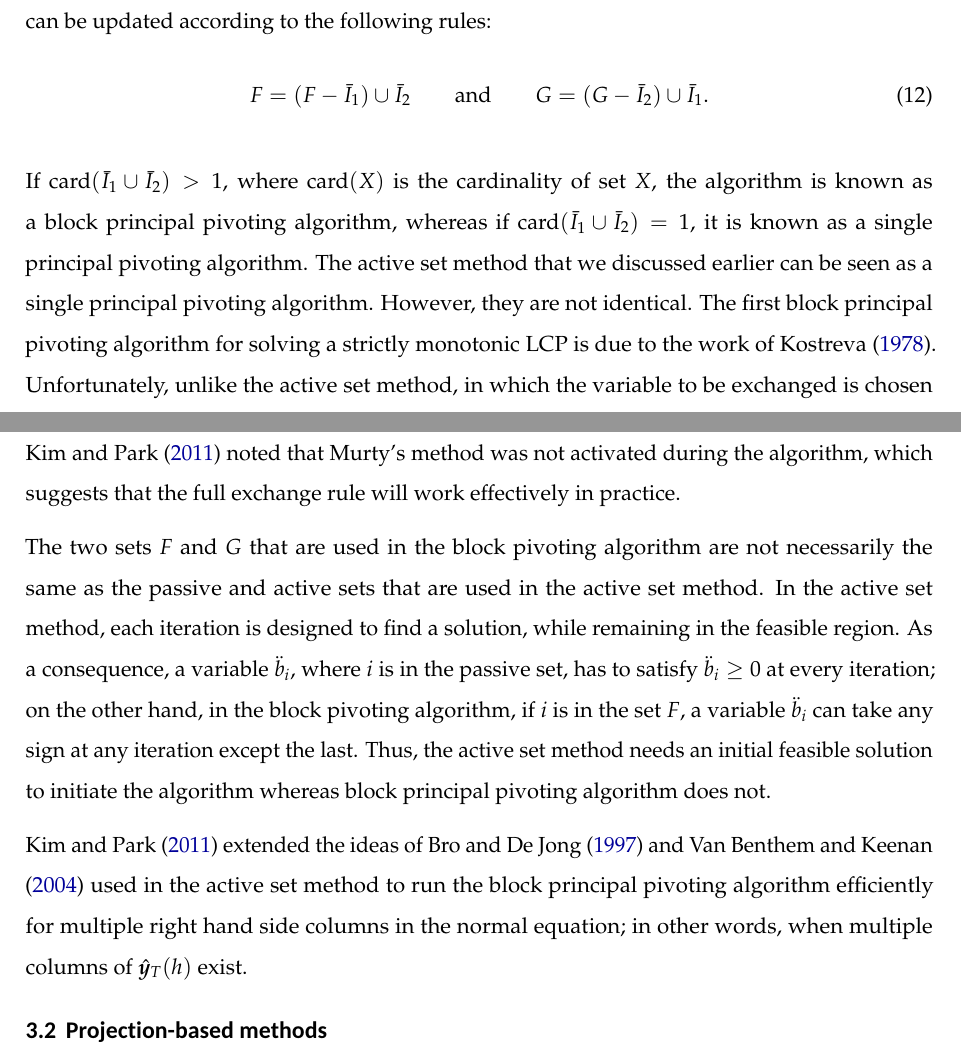
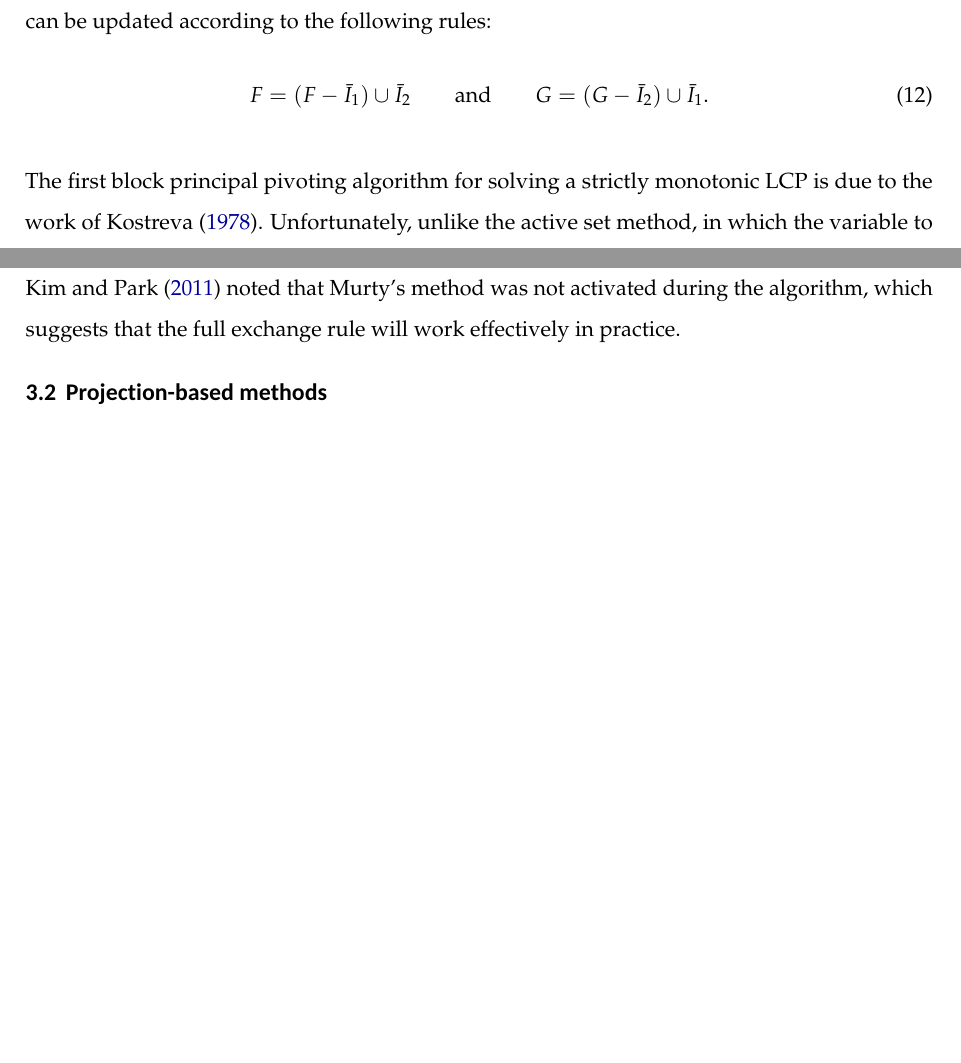
Before and after one commit to robjhyndman/non-negative-mint, a LaTeX paper (nonnegativemint.tex): two parts of pages 11 and 14 of 40 before the commit and two parts of pages 11 and 13 of 39 after it, joined at a grey line, cut so that both start at the same text, the shorter picture padded with empty space. The pictures show the PDF file nonnegativemint.pdf that the author committed with the source.

Commit message:
Updated BPV

```diff
--- a/nonnegativemint.tex
+++ b/nonnegativemint.tex
@@ -298,7 +298,7 @@ which gives the total set of infeasibilities, $I = I_{1} \cup I_{2}$. For a give
 F = (F - \bar{I}_{1}) \cup \bar{I}_{2} \qquad \text{and} \qquad G = (G - \bar{I}_{2}) \cup \bar{I}_{1}.
 \end{align}
 
-If $\text{card}(\bar{I}_{1} \cup \bar{I}_{2}) > 1$, where $\text{card}(X)$ is the cardinality of set $X$, the algorithm is known as a block principal pivoting algorithm, whereas if $\text{card}(\bar{I}_{1} \cup \bar{I}_{2}) = 1$, it is known as a single principal pivoting algorithm. The active set method that we discussed earlier can be seen as a single principal pivoting algorithm. However, they are not identical. The first block principal pivoting algorithm for solving a strictly monotonic LCP is due to the work of \citet{Kost1978}. Unfortunately, unlike the active set method, in which the variable to be exchanged is chosen carefully with the aim of reducing the objective function, the use of blocks of variables for exchange can lead to a cycle, meaning that it is not guaranteed to provide the optimal solution. Although this occurs rarely, it is problematic. \citet{Judice1989} evaluated the performance of this algorithm on several test problems with a symmetric positive definite matrix. Their experiments concluded that this algorithm is quite efficient for handling large-scale strictly monotonic LCPs. Furthermore, they noted that the occurrence of cycles is extremely rare. In a later paper, \citet{Judice1994} proposed an extension of this algorithm to include finite termination, by incorporating Murty's single principal pivoting algorithm. Even though the algorithm proposed by \citet{Murty1974} has finite termination, convergence can be slow for applications with large numbers of variables, as it changes only one variable per iteration. However, this algorithm is still beneficial for obtaining a complementary basic solution with a smaller number of infeasibilities than before. The steps of the hybrid algorithm are given below.
+The first block principal pivoting algorithm for solving a strictly monotonic LCP is due to the work of \citet{Kost1978}. Unfortunately, unlike the active set method, in which the variable to be exchanged is chosen carefully with the aim of reducing the objective function, the use of blocks of variables for exchange can lead to a cycle, meaning that it is not guaranteed to provide the optimal solution. Although this occurs rarely, it is problematic. \citet{Judice1989} evaluated the performance of this algorithm on several test problems with a symmetric positive definite matrix. Their experiments concluded that this algorithm is quite efficient for handling large-scale strictly monotonic LCPs. Furthermore, they noted that the occurrence of cycles is extremely rare. In a later paper, \citet{Judice1994} proposed an extension of this algorithm to include finite termination, by incorporating Murty's single principal pivoting algorithm. Even though the algorithm proposed by \citet{Murty1974} has finite termination, convergence can be slow for applications with large numbers of variables, as it changes only one variable per iteration. However, this algorithm is still beneficial for obtaining a complementary basic solution with a smaller number of infeasibilities than before. The steps of the hybrid algorithm are given in Algorithm~\ref{alg:BPV}. card($X$) denotes the cardinality of set $X$.
 
 \begin{algorithm}
 	\caption{Block principal pivoting algorithm}
@@ -346,9 +347,7 @@ The choice of $p$ plays an important rule. It should be fairly small in order to
 
 The performance of the block pivoting algorithm depends heavily on the number of times the full exchange rule fails and it has to switch to Murty's method. Based on an extensive study, \citet{Kim2011} noted that Murty's method was not activated during the algorithm, which suggests that the full exchange rule will work effectively in practice.
 
-The two sets $F$ and $G$ that are used in the block pivoting algorithm are not necessarily the same as the passive and active sets that are used in the active set method. In the active set method, each iteration is designed to find a solution, while remaining in the feasible region. As a consequence, a variable $\ddot{b}_{i}$, where $i$ is in the passive set, has to satisfy $\ddot{b}_{i} \geq 0$ at every iteration; on the other hand, in the block pivoting algorithm, if $i$ is in the set $F$, a variable $\ddot{b}_{i}$ can take any sign at any iteration except the last. Thus, the active set method needs an initial feasible solution to initiate the algorithm whereas block principal pivoting algorithm does not.
-
-\citet{Kim2011} extended the ideas of \citet{Bro1997} and \citet{VanBenthem2004} used in the active set method to run the block principal pivoting algorithm efficiently for multiple right hand side columns in the normal equation; in other words, when multiple columns of $\hat{\bm{y}}_{T}(h)$ exist.
+%\citet{Kim2011} extended the ideas of \citet{Bro1997} and \citet{VanBenthem2004} used in the active set method to run the block principal pivoting algorithm efficiently for multiple right hand side columns in the normal equation; in other words, when multiple columns of $\hat{\bm{y}}_{T}(h)$ exist.
 
 \subsection{Projection-based methods}
 This class includes a set of methods that can incorporate multiple active constraints at each iteration, using the gradient information. The gradient projection method that belongs to this class is used commonly in practice, and is extremely useful for obtaining a set of non-negative reconciled forecasts for hierarchical and grouped time series because, in this context, \begin{inparaenum}[(i)] \item the constraints defined are simple, and \item the matrices involved are large and/or sparse \citep{Nocedal2006}. \end{inparaenum} These facts facilitate the efficient performance of the computations, because iterations of the algorithm mainly involve projections onto the feasible set and the determination of a (steepest) descent direction.
```
Also changed, not shown: nonnegativemint.pdf, nonnegativemint.tex (5 more changed lines).
